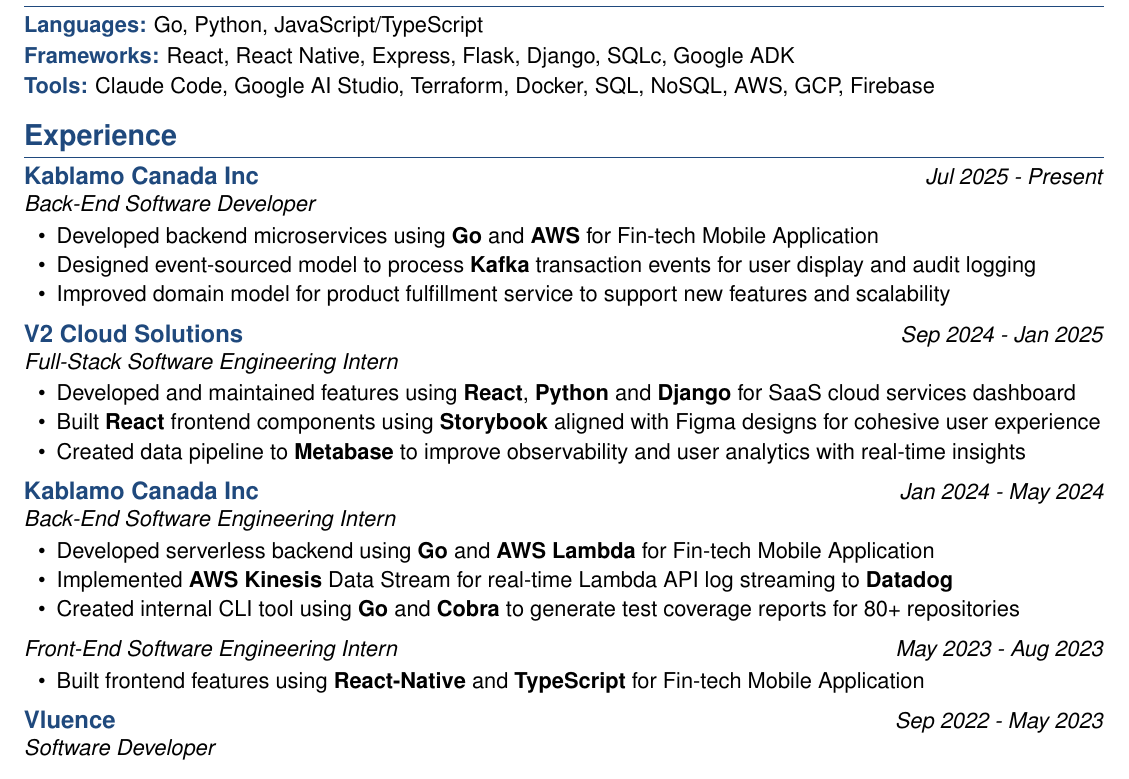
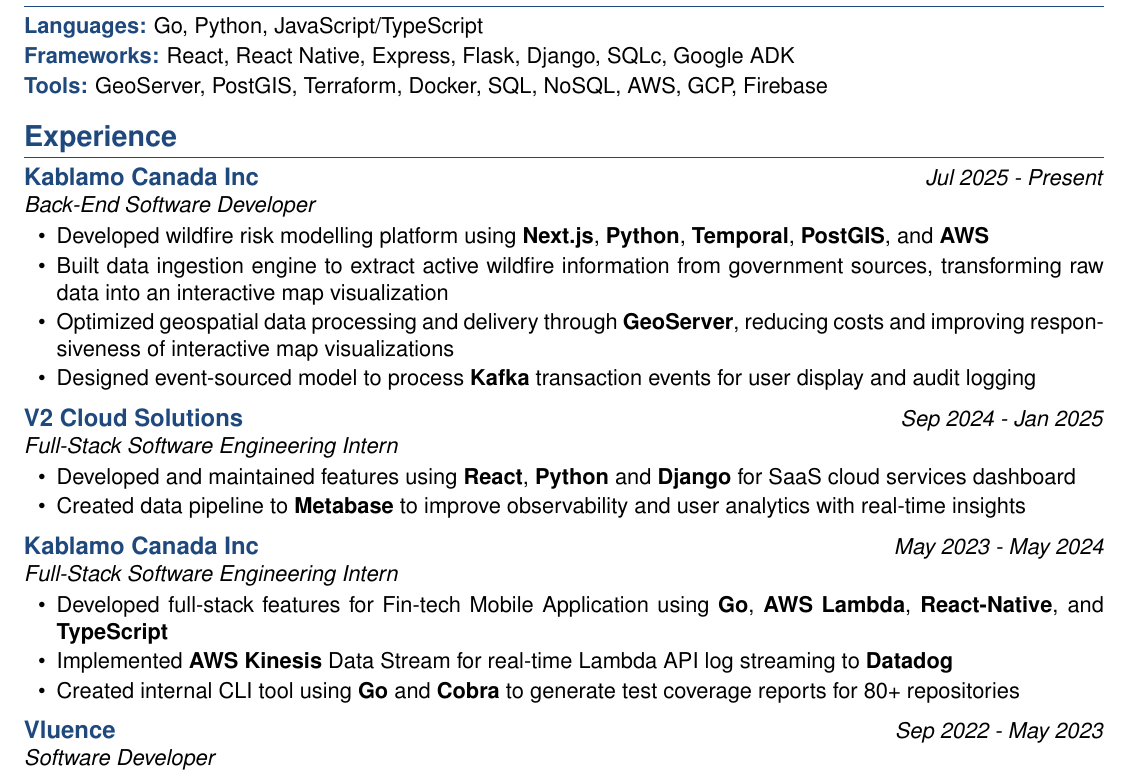
Before and after one commit to cmhrabi/resume, a LaTeX CV (resume.tex, which reads components/experience.tex, components/skills.tex): part of the page, cut so that both start at the same text. Compiled offline with pdfLaTeX.

Commit message:
Add RiskView experience

```diff
--- a/components/experience.tex
+++ b/components/experience.tex
@@ -2,23 +2,21 @@
 \section*{Experience}
 
 \jobEntry{Kablamo Canada Inc}{Back-End Software Developer}{Jul 2025 - Present}{
-    \item Developed backend microservices using \textbf{Go} and \textbf{AWS} for Fin-tech Mobile Application
+    \item Developed wildfire risk modelling platform using \textbf{Next.js}, \textbf{Python}, \textbf{Temporal}, \textbf{PostGIS}, and \textbf{AWS}
+    \item Built data ingestion engine to extract active wildfire information from government sources, transforming raw data into an interactive map visualization
+    \item Optimized geospatial data processing and delivery through \textbf{GeoServer}, reducing costs and improving responsiveness of interactive map visualizations
     \item Designed event-sourced model to process \textbf{Kafka} transaction events for user display and audit logging
-    \item Improved domain model for product fulfillment service to support new features and scalability
 }
 
 \jobEntry{V2 Cloud Solutions}{Full-Stack Software Engineering Intern}{Sep 2024 - Jan 2025}{
     \item Developed and maintained features using \textbf{React}, \textbf{Python} and \textbf{Django} for SaaS cloud services dashboard
-    \item Built \textbf{React} frontend components using \textbf{Storybook} aligned with Figma designs for cohesive user experience
     \item Created data pipeline to \textbf{Metabase} to improve observability and user analytics with real-time insights
 }
 
-\jobEntryMultiRole{Kablamo Canada Inc}{Back-End Software Engineering Intern}{Jan 2024 - May 2024}{
-    \item Developed serverless backend using \textbf{Go} and \textbf{AWS Lambda} for Fin-tech Mobile Application
+\jobEntry{Kablamo Canada Inc}{Full-Stack Software Engineering Intern}{May 2023 - May 2024}{
+    \item Developed full-stack features for Fin-tech Mobile Application using \textbf{Go}, \textbf{AWS Lambda}, \textbf{React-Native}, and \textbf{TypeScript}
     \item Implemented \textbf{AWS Kinesis} Data Stream for real-time Lambda API log streaming to \textbf{Datadog}
     \item Created internal CLI tool using \textbf{Go} and \textbf{Cobra} to generate test coverage reports for 80+ repositories
-}{Front-End Software Engineering Intern}{May 2023 - Aug 2023}{
-    \item Built frontend features using \textbf{React-Native} and \textbf{TypeScript} for Fin-tech Mobile Application
 }
 
 \jobEntry{Vluence}{Software Developer}{Sep 2022 - May 2023}{
--- a/components/skills.tex
+++ b/components/skills.tex
@@ -2,5 +2,5 @@
 \section*{Skills}
 \skillCategory{Languages}{Go, Python, JavaScript/TypeScript}
 \skillCategory{Frameworks}{React, React Native, Express, Flask, Django, SQLc, Google ADK}
-\skillCategory{Tools}{Claude Code, Google AI Studio, Terraform, Docker, SQL, NoSQL, AWS, GCP, Firebase}
+\skillCategory{Tools}{GeoServer, PostGIS, Terraform, Docker, SQL, NoSQL, AWS, GCP, Firebase}
 \vspace{-1em}
--- a/resume.tex
+++ b/resume.tex
@@ -28,7 +28,7 @@
 % Define colors
 \definecolor{namecolor}{RGB}{31, 73, 125}
 \definecolor{sectioncolor}{RGB}{31, 73, 125}
-\definecolor{linkcolor}{RGB}{0, 0, 238}
+\definecolor{linkcolor}{RGB}{31, 73, 125}
 
 % Customize hyperlinks
 \hypersetup{
```
Also changed, not shown: resume.pdf, 3 other files.
